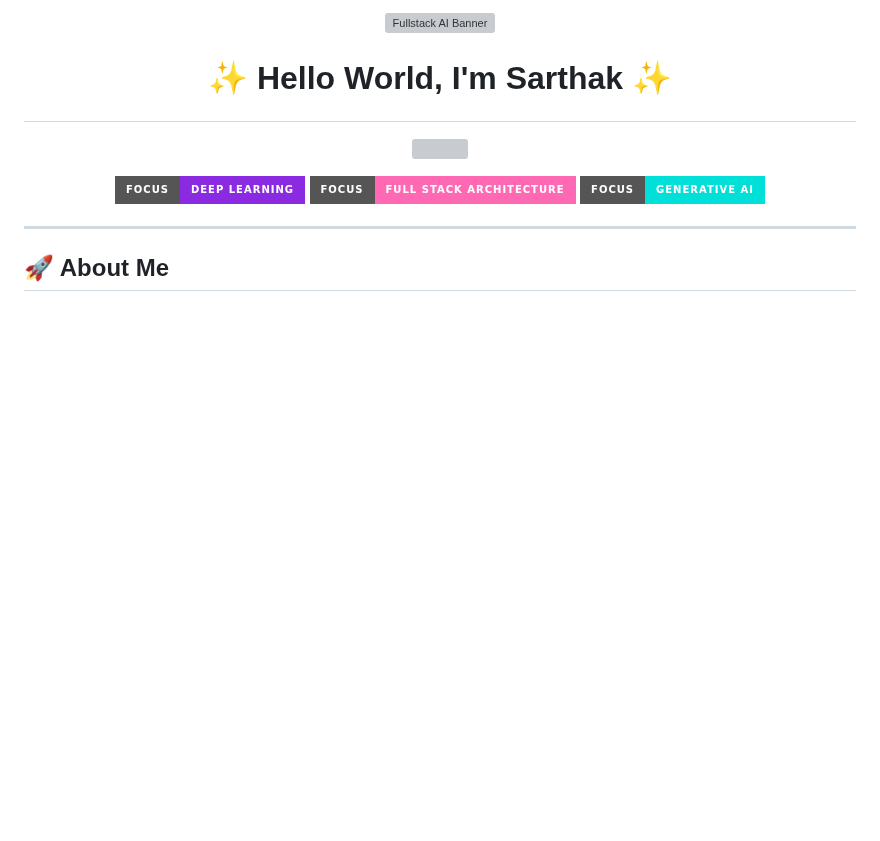
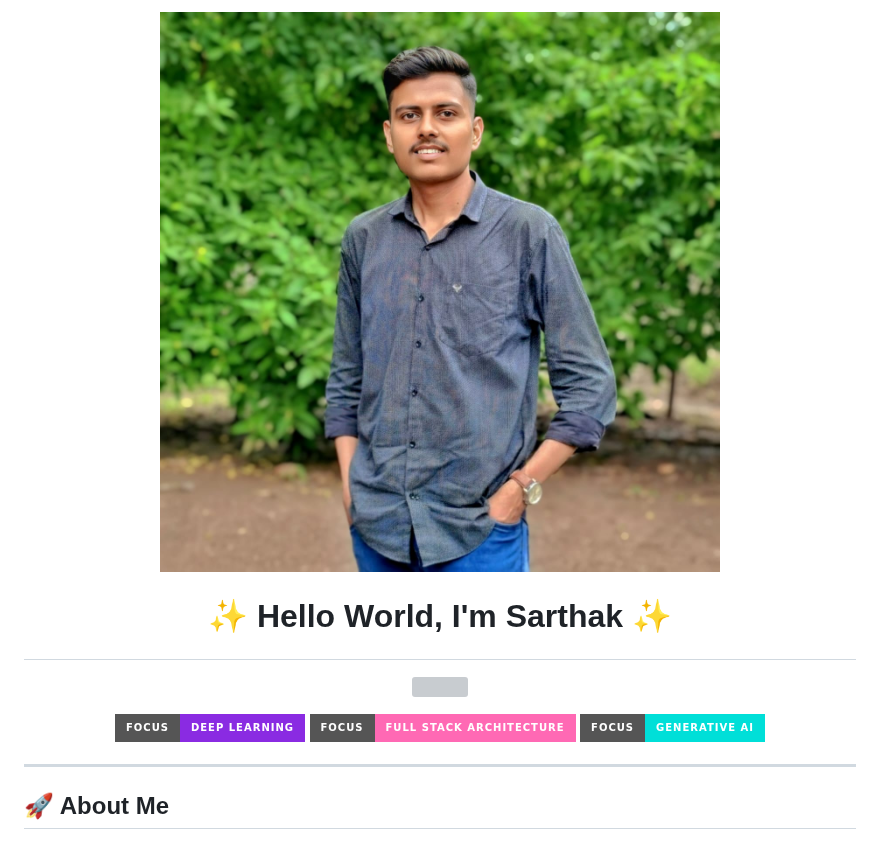
Before and after one commit to Sarthaktanpure/Sarthaktanpure, a Markdown page: README.md, the part around one of its changes. Rendered like a GitHub page; pictures changed too: Sarthak.jpeg (added); badges without logos; blank space fills up the shorter version; grey boxes are pictures that could not be loaded.

```diff
--- a/README.md
+++ b/README.md
@@ -1,5 +1,5 @@
 <p align="center">
-  <img src="https://raw.githubusercontent.com/Sarthaktanpure/Sarthaktanpure/main/banner.png" width="100%" alt="Fullstack AI Banner" />
+  <img src="Sarthak.jpeg" width="100%" alt="Fullstack AI Banner" />
 </p>
 
 # <p align="center">✨ Hello World, I'm Sarthak ✨</p>
```
Also changed, not shown: other parts of README.md (+11 -9 lines), 1 other file.
